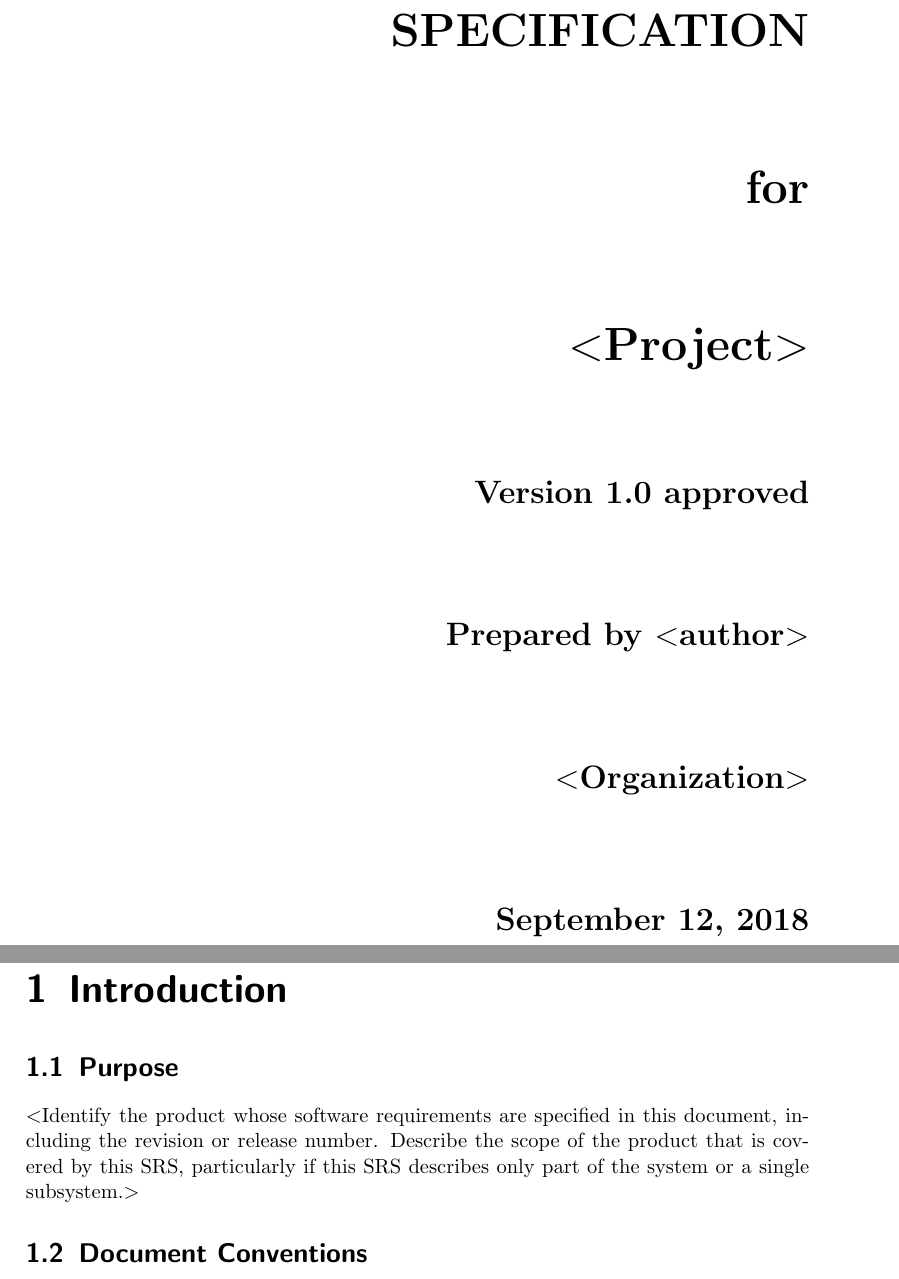
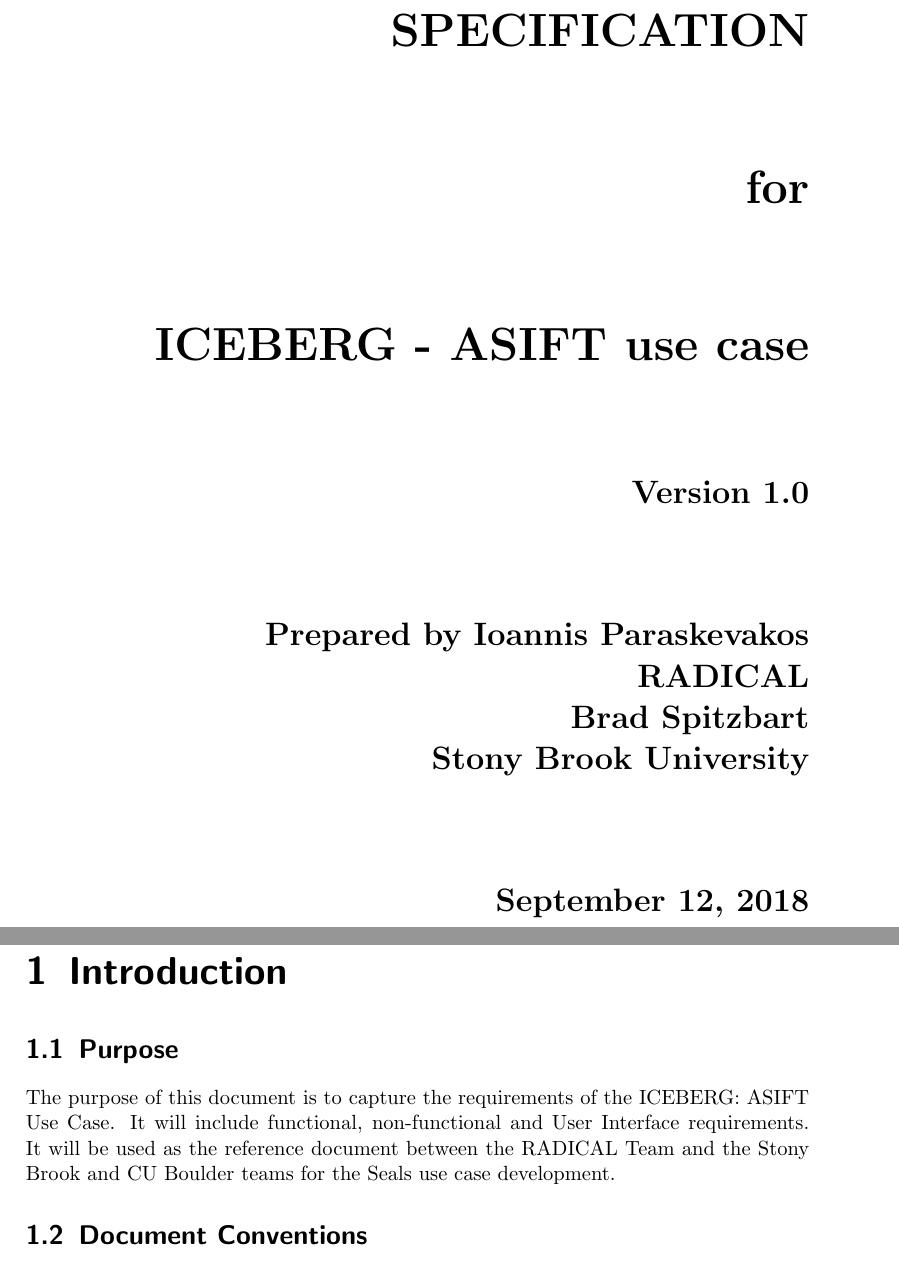
Before and after one commit to iceberg-project/ICEBERG-administration, a LaTeX document (srs_documents/asift_usecase/srs_asift.tex): two parts of pages 1 and 5 of 14, joined at a grey line, cut so that both start at the same text. Compiled offline with pdfLaTeX.

Commit message:
ASIFT SRS title page

```diff
--- a/srs_documents/asift_usecase/srs_asift.tex
+++ b/srs_documents/asift_usecase/srs_asift.tex
@@ -50,13 +50,14 @@
         \vspace{1.9cm}
         for\\
         \vspace{1.9cm}
-        $<$Project$>$\\
+         ICEBERG - ASIFT use case\\
         \vspace{1.9cm}
-        \LARGE{Version \myversion approved}\\
+        \LARGE{Version \myversion}\\
         \vspace{1.9cm}
-        Prepared by $<$author$>$\\
-        \vspace{1.9cm}
-        $<$Organization$>$\\
+        Prepared by Ioannis Paraskevakos\\
+        RADICAL\\
+        Brad Spitzbart\\
+        Stony Brook University\\
         \vspace{1.9cm}
         \today\\
     \end{bfseries}
@@ -85,10 +86,10 @@
 \chapter{Introduction}
 
 \section{Purpose}
-$<$Identify the product whose software requirements are specified in this
-document, including the revision or release number. Describe the scope of the
-product that is covered by this SRS, particularly if this SRS describes only
-part of the system or a single subsystem.$>$
+The purpose of this document is to capture the requirements of the ICEBERG: ASIFT
+Use Case. It will include functional, non-functional and User Interface requirements.
+It will be used as the reference document between the RADICAL Team and the Stony
+Brook and CU Boulder teams for the Seals use case development.
 
 \section{Document Conventions}
 The requested features are listed in section 4 and the non-functional requirements are
```
Also changed, not shown: srs_documents/asift_usecase/srs_asift.pdf, srs_documents/asift_usecase/srs_asift.tex (1 more changed lines), 2 other files.
